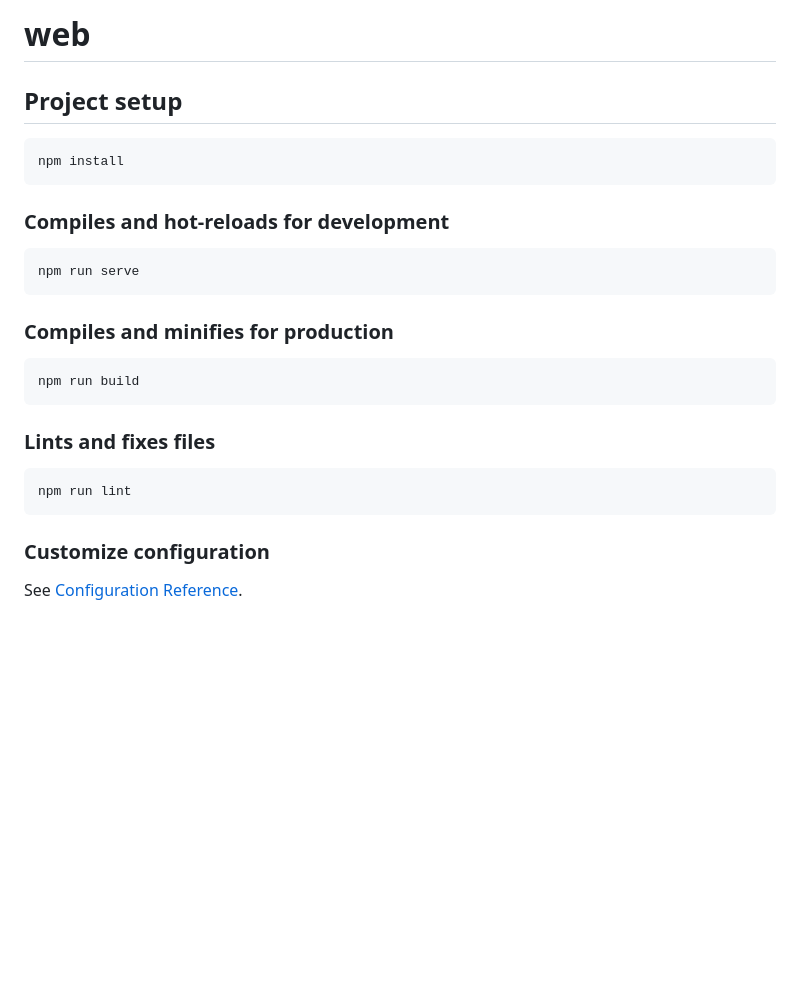
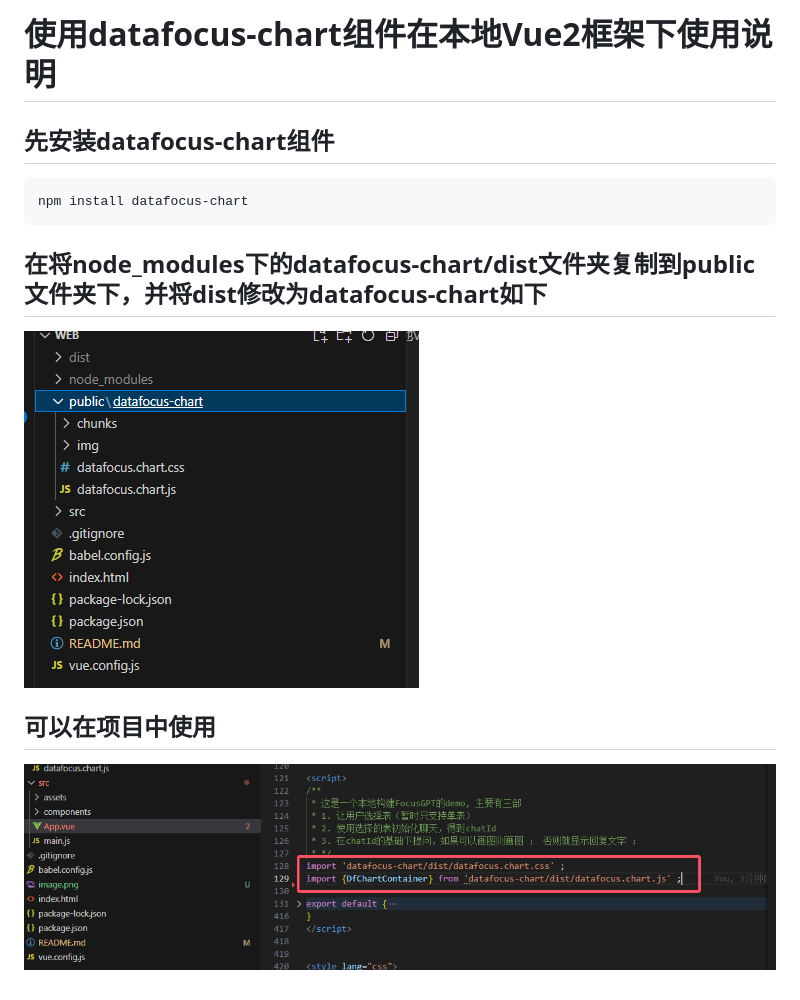
Before and after one commit to FocusSearch/FocusGPTDemo, a Markdown page: web/README.md, the part around the change. Drawn GitHub-style; pictures changed too: web/image-1.png (added), web/image.png (added); blank space fills up the shorter version.

Commit message:
tong - 增加前端的readme的文档

````diff
--- a/web/README.md
+++ b/web/README.md
@@ -1,24 +1,16 @@
-# web
+# 使用datafocus-chart组件在本地Vue2框架下使用说明
 
-## Project setup
-```
-npm install
-```
+## 先安装datafocus-chart组件
 
-### Compiles and hot-reloads for development
-```
-npm run serve
-```
+~~~
+npm install datafocus-chart
+~~~
 
-### Compiles and minifies for production
-```
-npm run build
-```
+## 在将node_modules下的datafocus-chart/dist文件夹复制到public文件夹下，并将dist修改为datafocus-chart如下
 
-### Lints and fixes files
-```
-npm run lint
-```
+![alt text](image.png)
 
-### Customize configuration
-See [Configuration Reference](https://cli.vuejs.org/config/).
+
+## 可以在项目中使用
+
+![alt text](image-1.png)
````
Also changed, not shown: 1 other file.
